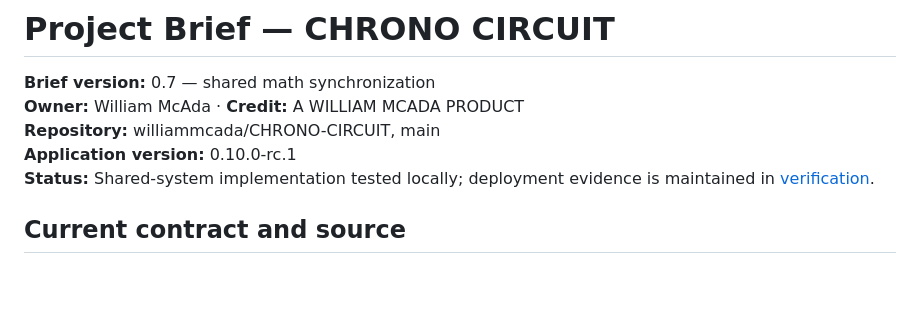
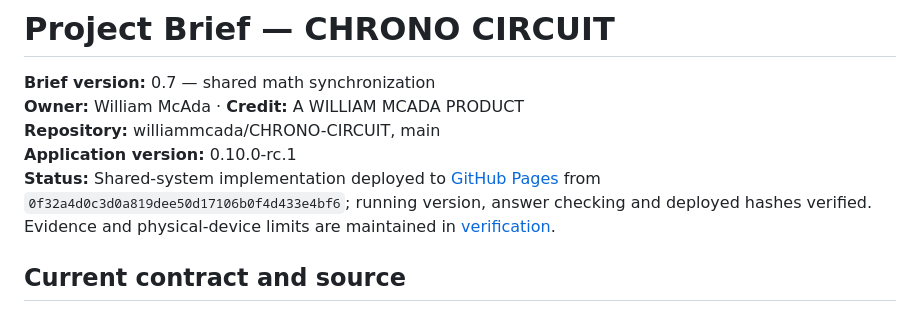
Before and after one commit to williammcada/CHRONO-CIRCUIT, a Markdown page: docs/PROJECT-BRIEF.md, the part around the change. Rendered like a GitHub page; blank space fills up the shorter version.

```diff
--- a/docs/PROJECT-BRIEF.md
+++ b/docs/PROJECT-BRIEF.md
@@ -4,7 +4,7 @@
 **Owner:** William McAda · **Credit:** A WILLIAM MCADA PRODUCT
 **Repository:** williammcada/CHRONO-CIRCUIT, main
 **Application version:** 0.10.0-rc.1
-**Status:** Shared-system implementation tested locally; deployment evidence is maintained in [verification](verification/v0.10.md).
+**Status:** Shared-system implementation deployed to [GitHub Pages](https://williammcada.github.io/CHRONO-CIRCUIT/) from `0f32a4d0c3d0a819dee50d17106b0f4d433e4bf6`; running version, answer checking and deployed hashes verified. Evidence and physical-device limits are maintained in [verification](verification/v0.10.md).
 
 ## Current contract and source
 
```
Also changed, not shown: docs/verification/v0.10.md (+3 -1 lines).
